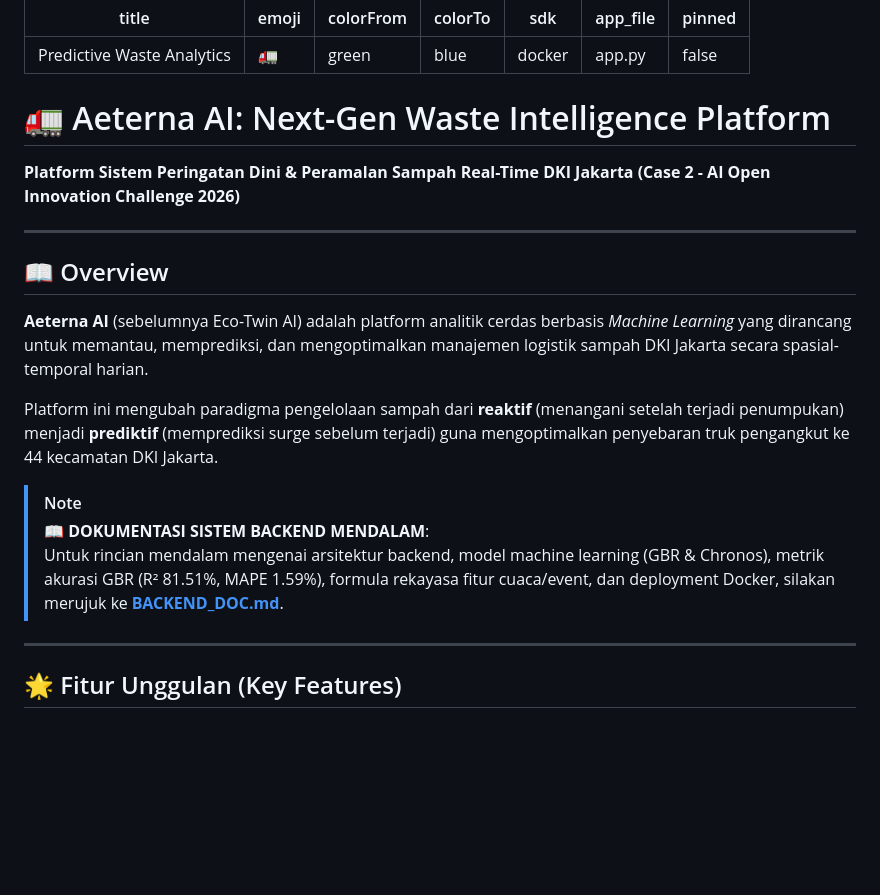
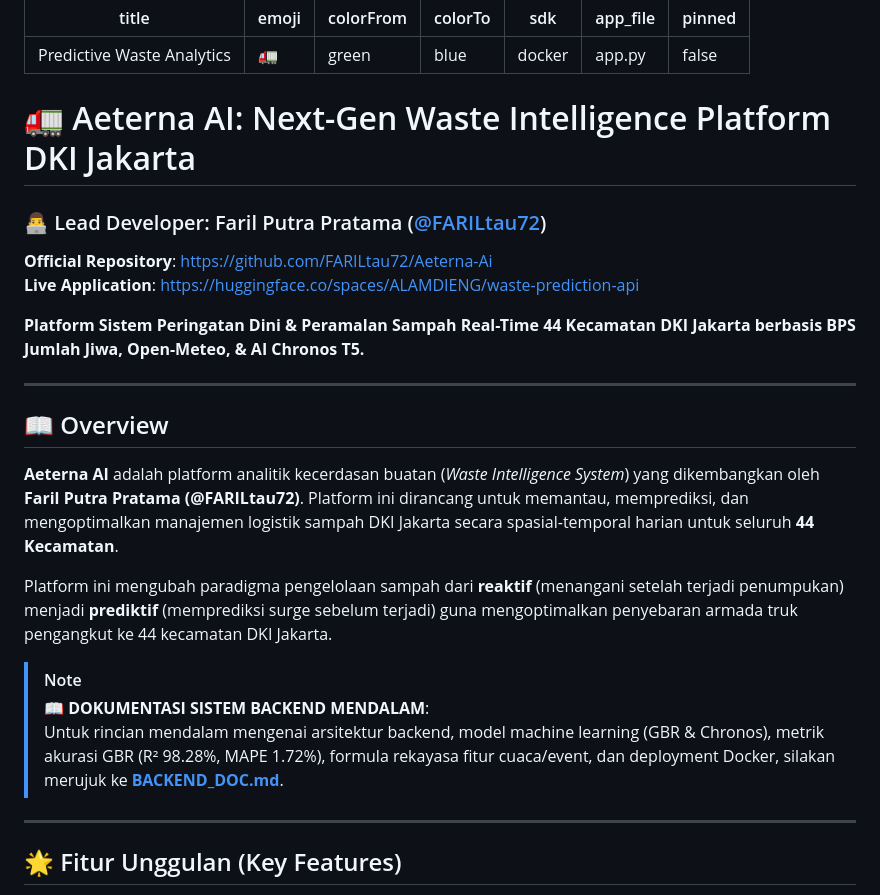
Before and after one commit to FARILtau72/Aeterna-Ai, a Markdown page: README.md, the part around the change. Drawn GitHub-style; blank space fills up the shorter version.

Commit message:
docs: feature lead developer Faril Putra Pratama (@FARILtau72) in README.md for instant indexing

```diff
--- a/README.md
+++ b/README.md
@@ -8,20 +8,25 @@ app_file: app.py
 pinned: false
 ---
 
-# 🚛 Aeterna AI: Next-Gen Waste Intelligence Platform
-**Platform Sistem Peringatan Dini & Peramalan Sampah Real-Time DKI Jakarta (Case 2 - AI Open Innovation Challenge 2026)**
+# 🚛 Aeterna AI: Next-Gen Waste Intelligence Platform DKI Jakarta
+
+### 👨‍💻 Lead Developer: Faril Putra Pratama ([@FARILtau72](https://github.com/FARILtau72))
+**Official Repository**: [https://github.com/FARILtau72/Aeterna-Ai](https://github.com/FARILtau72/Aeterna-Ai)
+**Live Application**: [https://huggingface.co/spaces/ALAMDIENG/waste-prediction-api](https://huggingface.co/spaces/ALAMDIENG/waste-prediction-api)
+
+**Platform Sistem Peringatan Dini & Peramalan Sampah Real-Time 44 Kecamatan DKI Jakarta berbasis BPS Jumlah Jiwa, Open-Meteo, & AI Chronos T5.**
 
 ---
 
 ## 📖 Overview
 
-**Aeterna AI** (sebelumnya Eco-Twin AI) adalah platform analitik cerdas berbasis *Machine Learning* yang dirancang untuk memantau, memprediksi, dan mengoptimalkan manajemen logistik sampah DKI Jakarta secara spasial-temporal harian.
+**Aeterna AI** adalah platform analitik kecerdasan buatan (*Waste Intelligence System*) yang dikembangkan oleh **Faril Putra Pratama (@FARILtau72)**. Platform ini dirancang untuk memantau, memprediksi, dan mengoptimalkan manajemen logistik sampah DKI Jakarta secara spasial-temporal harian untuk seluruh **44 Kecamatan**.
 
-Platform ini mengubah paradigma pengelolaan sampah dari **reaktif** (menangani setelah terjadi penumpukan) menjadi **prediktif** (memprediksi surge sebelum terjadi) guna mengoptimalkan penyebaran truk pengangkut ke 44 kecamatan DKI Jakarta.
+Platform ini mengubah paradigma pengelolaan sampah dari **reaktif** (menangani setelah terjadi penumpukan) menjadi **prediktif** (memprediksi surge sebelum terjadi) guna mengoptimalkan penyebaran armada truk pengangkut ke 44 kecamatan DKI Jakarta.
 
 > [!NOTE]
 > **📖 DOKUMENTASI SISTEM BACKEND MENDALAM**:
-> Untuk rincian mendalam mengenai arsitektur backend, model machine learning (GBR & Chronos), metrik akurasi GBR (R² 81.51%, MAPE 1.59%), formula rekayasa fitur cuaca/event, dan deployment Docker, silakan merujuk ke **[BACKEND_DOC.md](BACKEND_DOC.md)**.
+> Untuk rincian mendalam mengenai arsitektur backend, model machine learning (GBR & Chronos), metrik akurasi GBR (R² 98.28%, MAPE 1.72%), formula rekayasa fitur cuaca/event, dan deployment Docker, silakan merujuk ke **[BACKEND_DOC.md](BACKEND_DOC.md)**.
 
 ---
 
```
